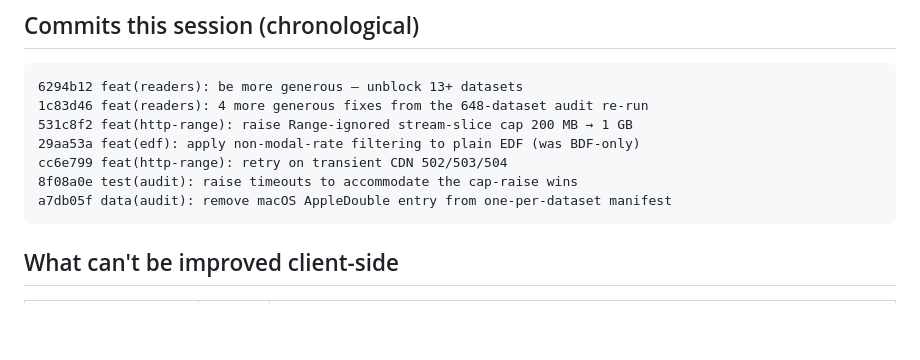
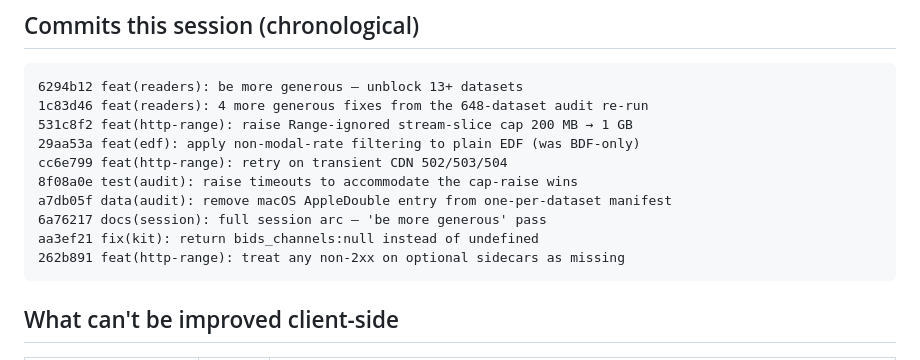
Before and after one commit to eegdash/eegdash-viewer, a Markdown page: docs/session-2026-05-22-be-more-generous.md, the part around the change. Rendered like a GitHub page; blank space fills up the shorter version.

Commit message:
docs: update session doc with KIT + sidecar-leniency commits

````diff
--- a/docs/session-2026-05-22-be-more-generous.md
+++ b/docs/session-2026-05-22-be-more-generous.md
@@ -76,6 +76,9 @@
 cc6e799 feat(http-range): retry on transient CDN 502/503/504
 8f08a0e test(audit): raise timeouts to accommodate the cap-raise wins
 a7db05f data(audit): remove macOS AppleDouble entry from one-per-dataset manifest
+6a76217 docs(session): full session arc — 'be more generous' pass
+aa3ef21 fix(kit): return bids_channels:null instead of undefined
+262b891 feat(http-range): treat any non-2xx on optional sidecars as missing
 ```
 
 ## What can't be improved client-side
````
